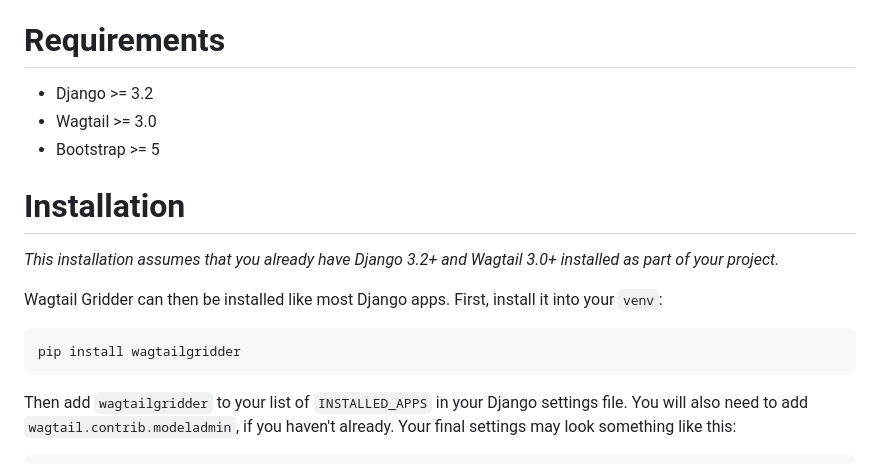
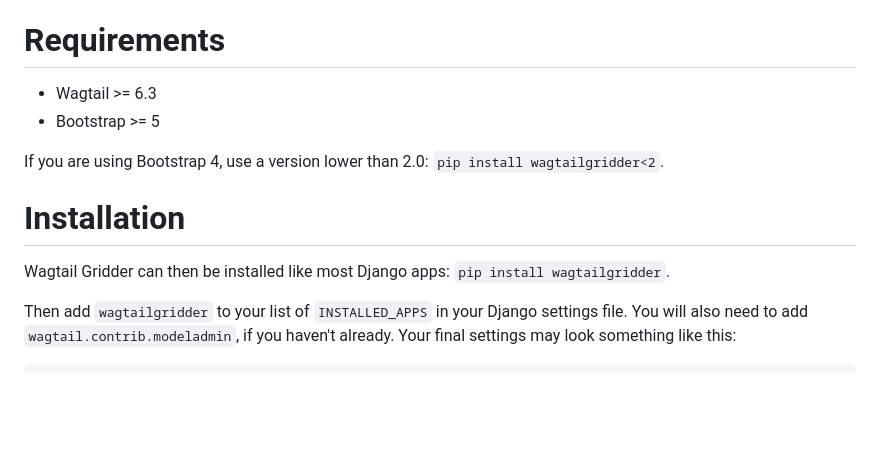
Before and after one commit to wharton/wagtailgridder, a Markdown page: README.md, the part around the change. Drawn GitHub-style; blank space fills up the shorter version.

Commit message:
Simplify install instructions.

```diff
--- a/README.md
+++ b/README.md
@@ -4,17 +4,14 @@ Wagtail Gridder is a Bootstrap 5 enabled layout for the Wagtail CMS. Grid Items
 
 # Requirements
 
-* Django >= 3.2
-* Wagtail >= 3.0
+* Wagtail >= 6.3
 * Bootstrap >= 5
+
+If you are using Bootstrap 4, use a version lower than 2.0: `pip install wagtailgridder<2`.
 
 # Installation
 
-*This installation assumes that you already have Django 3.2+ and Wagtail 3.0+ installed as part of your project.*
-
-Wagtail Gridder can then be installed like most Django apps. First, install it into your `venv`:
-
-    pip install wagtailgridder
+Wagtail Gridder can then be installed like most Django apps: `pip install wagtailgridder`.
 
 Then add `wagtailgridder` to your list of `INSTALLED_APPS` in your Django settings file. You will also need to add `wagtail.contrib.modeladmin`, if you haven't already. Your final settings may look something like this:
 
```
